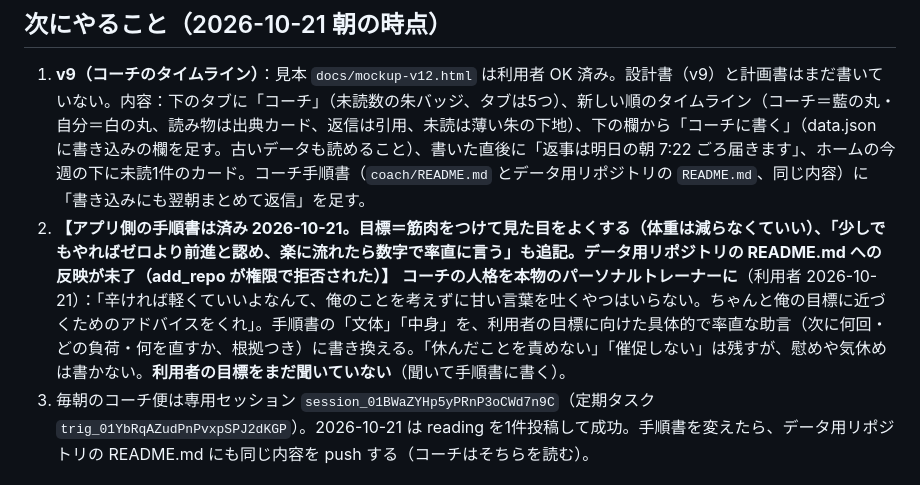
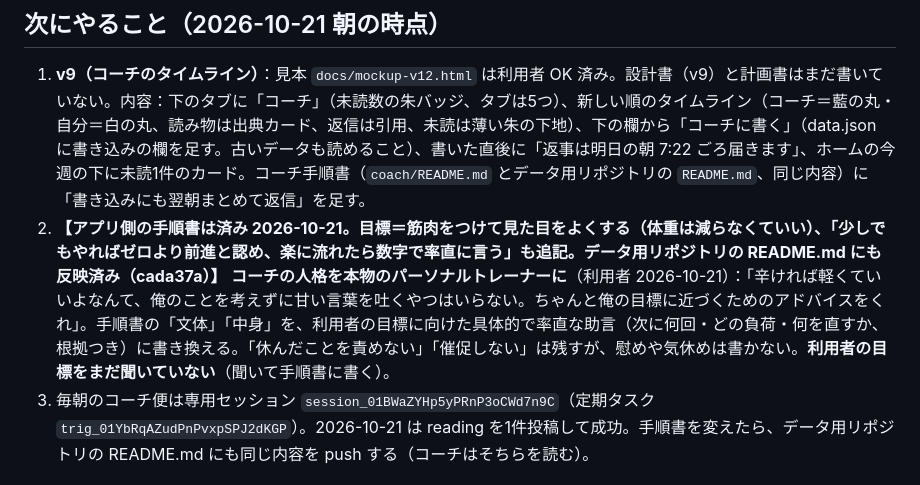
Before and after one commit to dent052/kintorekiroku, a Markdown page: docs/HANDOFF.md, the part around the change. Drawn GitHub-style.

Commit message:
docs: handoff, persona synced to the data repo
Co-Authored-By: Claude Opus 5.5 <noreply@anthropic.com>
Claude-Session: https://claude.ai/code/session_01VmktkbSzYmSxfdfmDk7vi4

```diff
--- a/docs/HANDOFF.md
+++ b/docs/HANDOFF.md
@@ -20,7 +20,7 @@
 
 ## 次にやること（2026-10-21 朝の時点）
 1. **v9（コーチのタイムライン）**：見本 `docs/mockup-v12.html` は利用者 OK 済み。設計書（v9）と計画書はまだ書いていない。内容：下のタブに「コーチ」（未読数の朱バッジ、タブは5つ）、新しい順のタイムライン（コーチ＝藍の丸・自分＝白の丸、読み物は出典カード、返信は引用、未読は薄い朱の下地）、下の欄から「コーチに書く」（data.json に書き込みの欄を足す。古いデータも読めること）、書いた直後に「返事は明日の朝 7:22 ごろ届きます」、ホームの今週の下に未読1件のカード。コーチ手順書（`coach/README.md` とデータ用リポジトリの `README.md`、同じ内容）に「書き込みにも翌朝まとめて返信」を足す。
-2. **【アプリ側の手順書は済み 2026-10-21。目標＝筋肉をつけて見た目をよくする（体重は減らなくていい）、「少しでもやればゼロより前進と認め、楽に流れたら数字で率直に言う」も追記。データ用リポジトリの README.md への反映が未了（add_repo が権限で拒否された）】** **コーチの人格を本物のパーソナルトレーナーに**（利用者 2026-10-21）：「辛ければ軽くていいよなんて、俺のことを考えずに甘い言葉を吐くやつはいらない。ちゃんと俺の目標に近づくためのアドバイスをくれ」。手順書の「文体」「中身」を、利用者の目標に向けた具体的で率直な助言（次に何回・どの負荷・何を直すか、根拠つき）に書き換える。「休んだことを責めない」「催促しない」は残すが、慰めや気休めは書かない。**利用者の目標をまだ聞いていない**（聞いて手順書に書く）。
+2. **【アプリ側の手順書は済み 2026-10-21。目標＝筋肉をつけて見た目をよくする（体重は減らなくていい）、「少しでもやればゼロより前進と認め、楽に流れたら数字で率直に言う」も追記。データ用リポジトリの README.md にも反映済み（cada37a）】** **コーチの人格を本物のパーソナルトレーナーに**（利用者 2026-10-21）：「辛ければ軽くていいよなんて、俺のことを考えずに甘い言葉を吐くやつはいらない。ちゃんと俺の目標に近づくためのアドバイスをくれ」。手順書の「文体」「中身」を、利用者の目標に向けた具体的で率直な助言（次に何回・どの負荷・何を直すか、根拠つき）に書き換える。「休んだことを責めない」「催促しない」は残すが、慰めや気休めは書かない。**利用者の目標をまだ聞いていない**（聞いて手順書に書く）。
 3. 毎朝のコーチ便は専用セッション `session_01BWaZYHp5yPRnP3oCWd7n9C`（定期タスク `trig_01YbRqAZudPnPvxpSPJ2dKGP`）。2026-10-21 は reading を1件投稿して成功。手順書を変えたら、データ用リポジトリの README.md にも同じ内容を push する（コーチはそちらを読む）。
 
 ## 3. 設計の要点（詳細は specs/）
```
